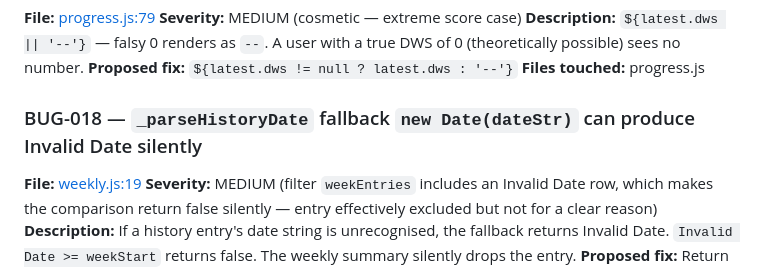
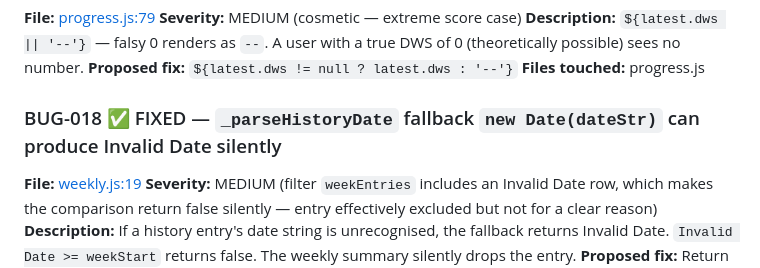
Before and after one commit to jaideeprao22/Pause-App, a Markdown page: BUG_AUDIT.md, the part around the change. Drawn GitHub-style.

Commit message:
BUG-018: mark FIXED in audit
Co-Authored-By: Claude Opus 4.7 (1M context) <noreply@anthropic.com>

```diff
--- a/BUG_AUDIT.md
+++ b/BUG_AUDIT.md
@@ -139,7 +139,7 @@ Severity legend
 **Proposed fix:** `${latest.dws != null ? latest.dws : '--'}`
 **Files touched:** progress.js
 
-### BUG-018 — `_parseHistoryDate` fallback `new Date(dateStr)` can produce Invalid Date silently
+### BUG-018 ✅ FIXED — `_parseHistoryDate` fallback `new Date(dateStr)` can produce Invalid Date silently
 **File:** [weekly.js:19](weekly.js#L19)
 **Severity:** MEDIUM (filter `weekEntries` includes an Invalid Date row, which makes the comparison return false silently — entry effectively excluded but not for a clear reason)
 **Description:** If a history entry's date string is unrecognised, the fallback returns Invalid Date. `Invalid Date >= weekStart` returns false. The weekly summary silently drops the entry.
```
